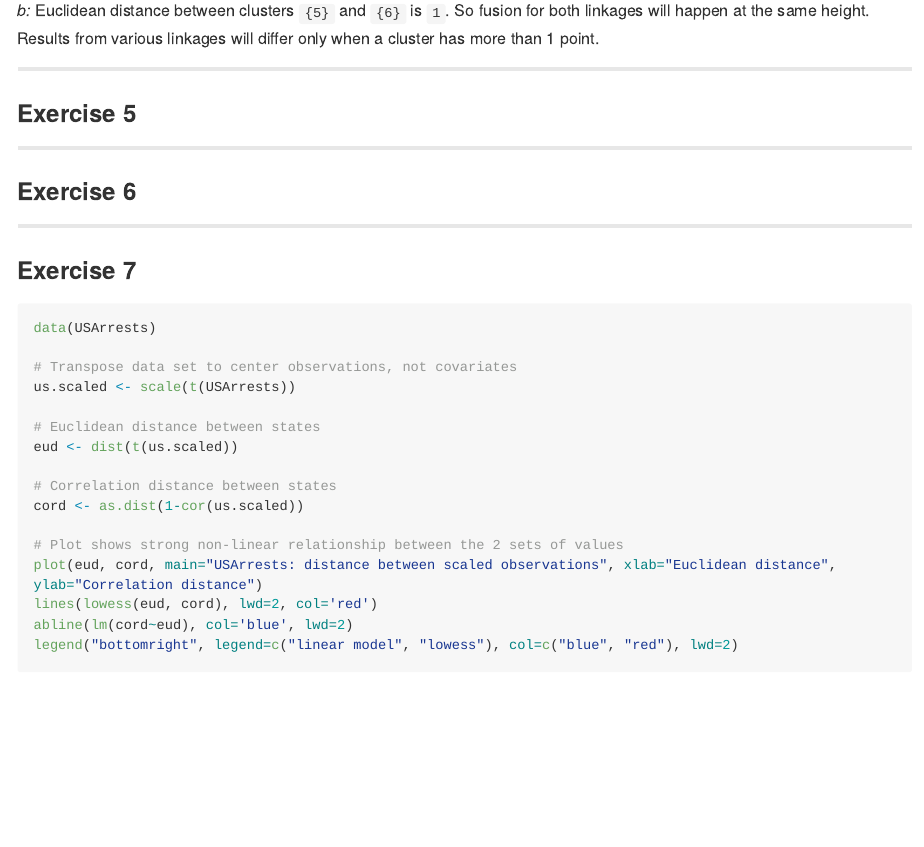
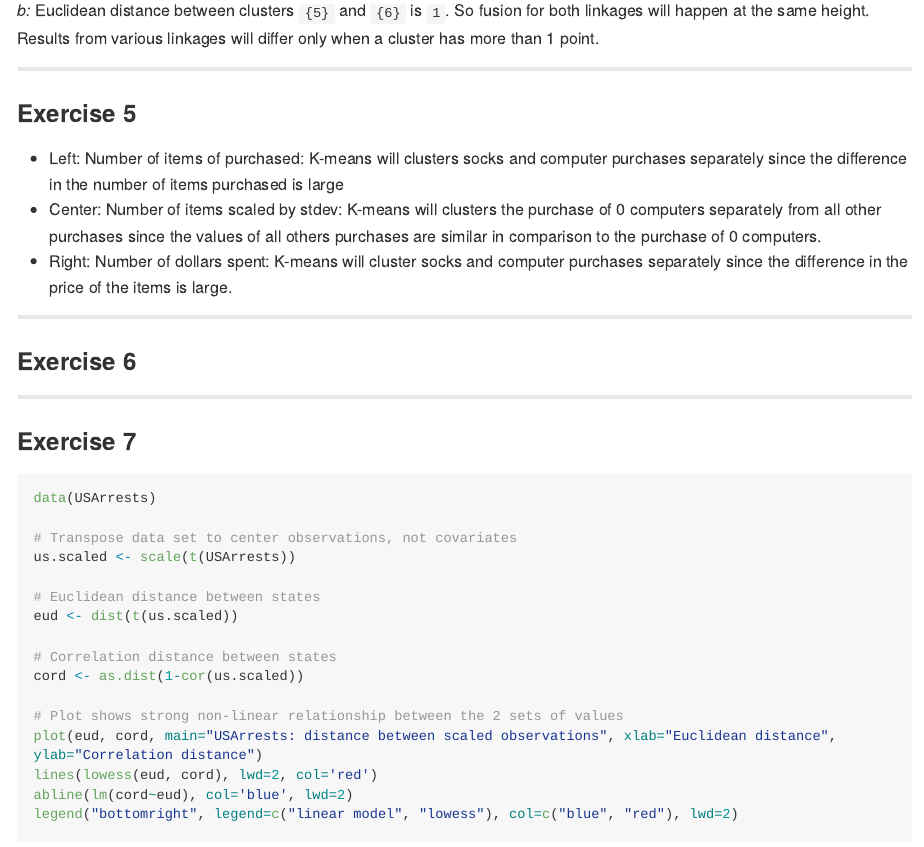
Before and after one commit to niranjv/islr, an R Markdown document (ch10/ch10-ex.rmd): the page in a window 1100 px wide, from 2980 px down. The pictures show the output file ch10/ch10-ex.md that the author committed with the source, drawn offline in the style of GitHub; long lines of code are wrapped.

Commit message:
Add Ex 5

```diff
--- a/ch10/ch10-ex.rmd
+++ b/ch10/ch10-ex.rmd
@@ -128,6 +128,10 @@ So complete linkage fusion occurs higher than single linkage fusion.
 ---
 
 ### Exercise 5
+
+* Left: Number of items of purchased: K-means will clusters socks and computer purchases separately since the difference in the number of items purchased is large
+* Center: Number of items scaled by stdev: K-means will clusters the purchase of 0 computers separately from all other purchases since the values of all others purchases are similar in comparison to the purchase of 0 computers.
+* Right: Number of dollars spent: K-means will cluster socks and computer purchases separately since the difference in the price of the items is large.
 
 ---
 
```
Also changed, not shown: ch10/ch10-ex.md.
